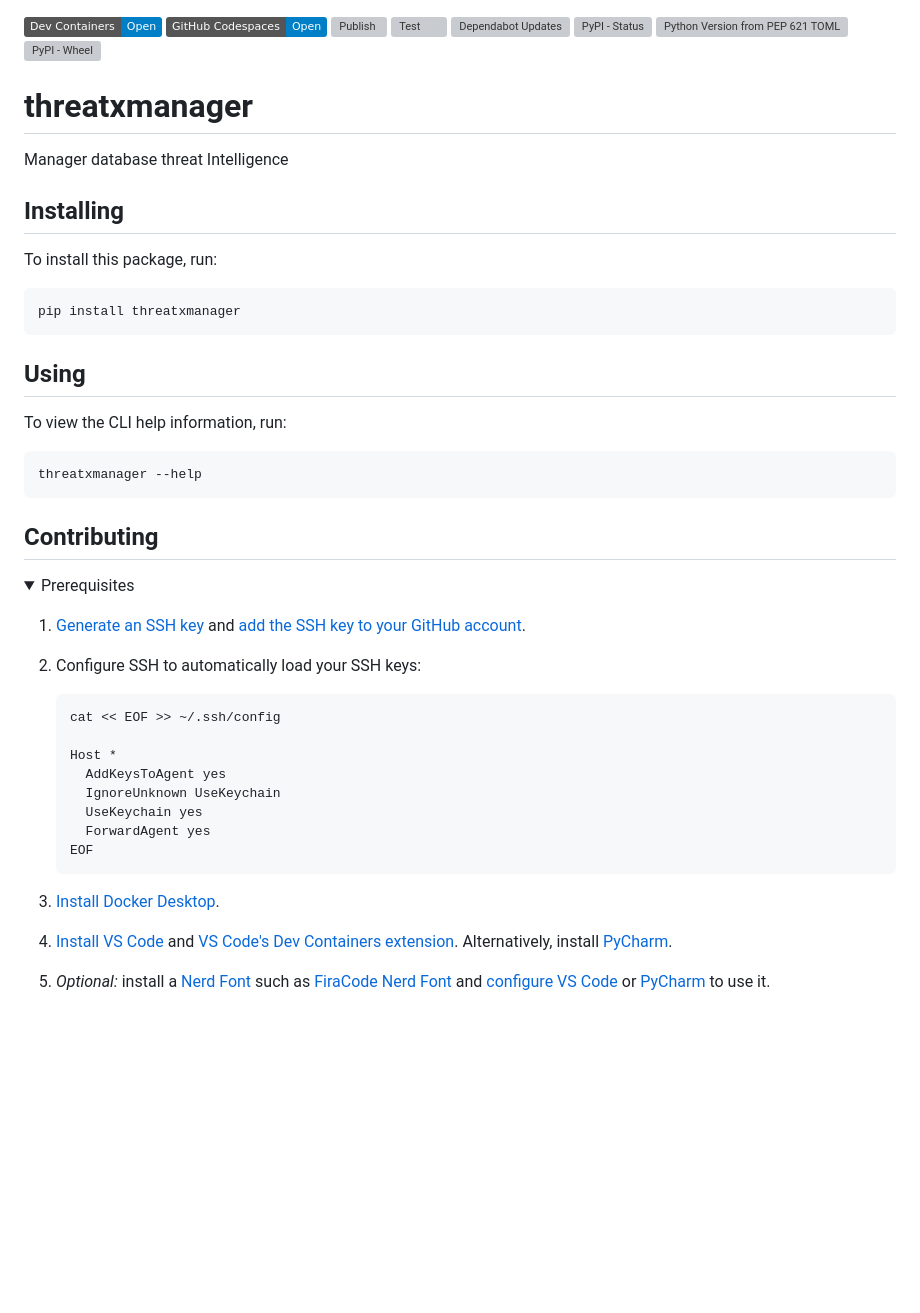
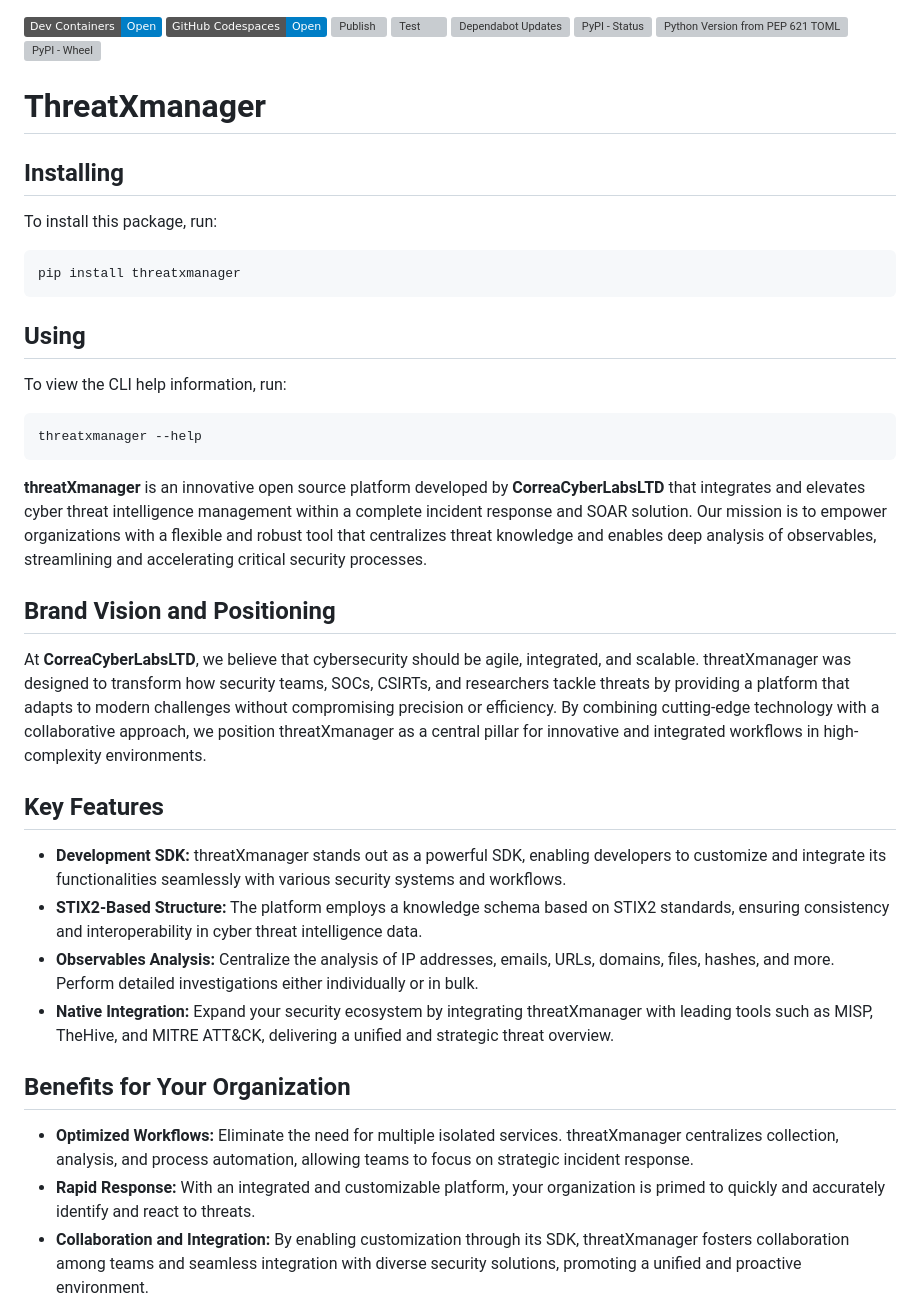
Before and after one commit to 11res23/threatXmanager, a Markdown page: README.md, the part around the change printed below. Drawn GitHub-style; folded sections open; badges without logos; blank space fills up the shorter version; grey boxes are pictures that could not be loaded.

Commit message:
Update README.md
Signed-off-by: Luiz Correa  <zcorrea357@gmail.com>

````diff
--- a/README.md
+++ b/README.md
@@ -7,10 +7,7 @@
 ](https://raw.githubusercontent.com/CorreaCyberLabsLTD/threatXmanager/refs/heads/main/pyproject.toml)
 ![PyPI - Wheel](https://img.shields.io/pypi/wheel/threatxmanager)
 
-# threatxmanager
-
-Manager database threat Intelligence
-
+# ThreatXmanager
 ## Installing
 
 To install this package, run:
@@ -26,27 +23,22 @@ To view the CLI help information, run:
 ```sh
 threatxmanager --help
 ```
+**threatXmanager** is an innovative open source platform developed by **CorreaCyberLabsLTD** that integrates and elevates cyber threat intelligence management within a complete incident response and SOAR solution. Our mission is to empower organizations with a flexible and robust tool that centralizes threat knowledge and enables deep analysis of observables, streamlining and accelerating critical security processes.
 
-## Contributing
+## Brand Vision and Positioning
 
-<details>
-<summary>Prerequisites</summary>
+At **CorreaCyberLabsLTD**, we believe that cybersecurity should be agile, integrated, and scalable. threatXmanager was designed to transform how security teams, SOCs, CSIRTs, and researchers tackle threats by providing a platform that adapts to modern challenges without compromising precision or efficiency. By combining cutting-edge technology with a collaborative approach, we position threatXmanager as a central pillar for innovative and integrated workflows in high-complexity environments.
 
-1. [Generate an SSH key](https://docs.github.com/en/authentication/connecting-to-github-with-ssh/generating-a-new-ssh-key-and-adding-it-to-the-ssh-agent#generating-a-new-ssh-key) and [add the SSH key to your GitHub account](https://docs.github.com/en/authentication/connecting-to-github-with-ssh/adding-a-new-ssh-key-to-your-github-account).
-1. Configure SSH to automatically load your SSH keys:
+## Key Features
 
-    ```sh
-    cat << EOF >> ~/.ssh/config
+- **Development SDK:** threatXmanager stands out as a powerful SDK, enabling developers to customize and integrate its functionalities seamlessly with various security systems and workflows.
+- **STIX2-Based Structure:** The platform employs a knowledge schema based on STIX2 standards, ensuring consistency and interoperability in cyber threat intelligence data.
+- **Observables Analysis:** Centralize the analysis of IP addresses, emails, URLs, domains, files, hashes, and more. Perform detailed investigations either individually or in bulk.
+- **Native Integration:** Expand your security ecosystem by integrating threatXmanager with leading tools such as MISP, TheHive, and MITRE ATT&CK, delivering a unified and strategic threat overview.
 
-    Host *
-      AddKeysToAgent yes
-      IgnoreUnknown UseKeychain
-      UseKeychain yes
-      ForwardAgent yes
-    EOF
-    ```
+## Benefits for Your Organization
 
-1. [Install Docker Desktop](https://www.docker.com/get-started).
-1. [Install VS Code](https://code.visualstudio.com/) and [VS Code's Dev Containers extension](https://marketplace.visualstudio.com/items?itemName=ms-vscode-remote.remote-containers). Alternatively, install [PyCharm](https://www.jetbrains.com/pycharm/download/).
-1. _Optional:_ install a [Nerd Font](https://www.nerdfonts.com/font-downloads) such as [FiraCode Nerd Font](https://github.com/ryanoasis/nerd-fonts/tree/master/patched-fonts/FiraCode) and [configure VS Code](https://github.com/tonsky/FiraCode/wiki/VS-Code-Instructions) or [PyCharm](https://github.com/tonsky/FiraCode/wiki/Intellij-products-instructions) to use it.
+- **Optimized Workflows:** Eliminate the need for multiple isolated services. threatXmanager centralizes collection, analysis, and process automation, allowing teams to focus on strategic incident response.
+- **Rapid Response:** With an integrated and customizable platform, your organization is primed to quickly and accurately identify and react to threats.
+- **Collaboration and Integration:** By enabling customization through its SDK, threatXmanager fosters collaboration among teams and seamless integration with diverse security solutions, promoting a unified and proactive environment.
 
````
Also changed, not shown: other parts of README.md (+4 -32 lines).
